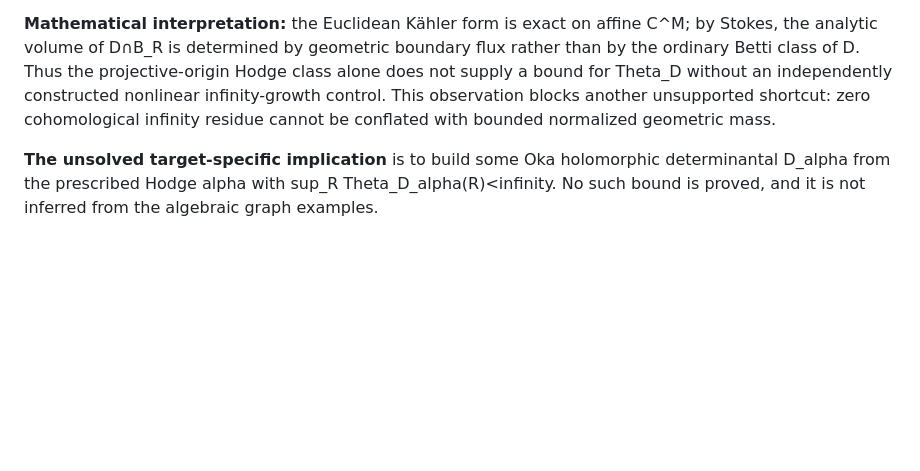
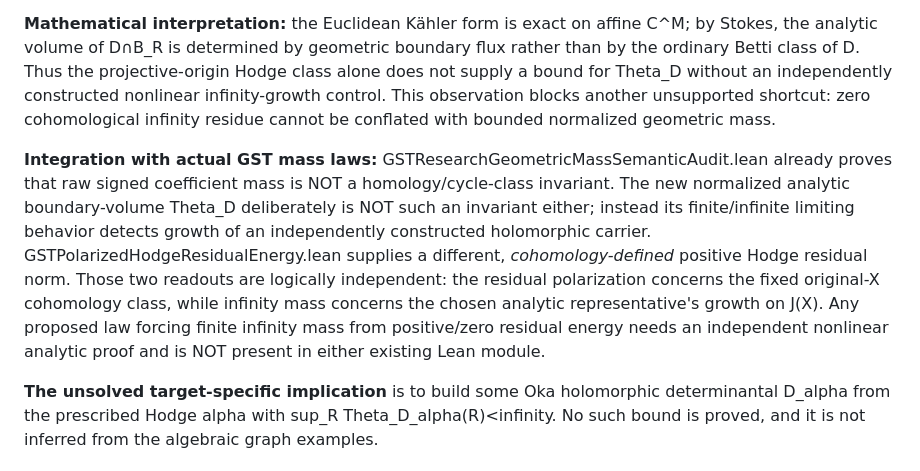
Before and after one commit to kyo-oo/HC-PROOF, a Markdown page: research/records/2026-10-18-stein-analytic-determinantal-hodge-source.md, the part around the change. GitHub-like rendering; blank space fills up the shorter version.

Commit message:
mathbox: integrate GST cohomological residual energy with independent analytic infinity-volume witness

```diff
--- a/research/records/2026-10-18-stein-analytic-determinantal-hodge-source.md
+++ b/research/records/2026-10-18-stein-analytic-determinantal-hodge-source.md
@@ -91,6 +91,8 @@ By contrast, the transcendental graph w=e^z has an explicit ball-contained strip
 
 **Mathematical interpretation:** the Euclidean Kähler form is exact on affine C^M; by Stokes, the analytic volume of D∩B_R is determined by geometric boundary flux rather than by the ordinary Betti class of D. Thus the projective-origin Hodge class alone does not supply a bound for Theta_D without an independently constructed nonlinear infinity-growth control. This observation blocks another unsupported shortcut: zero cohomological infinity residue cannot be conflated with bounded normalized geometric mass.
 
+**Integration with actual GST mass laws:** GSTResearchGeometricMassSemanticAudit.lean already proves that raw signed coefficient mass is NOT a homology/cycle-class invariant. The new normalized analytic boundary-volume Theta_D deliberately is NOT such an invariant either; instead its finite/infinite limiting behavior detects growth of an independently constructed holomorphic carrier. GSTPolarizedHodgeResidualEnergy.lean supplies a different, *cohomology-defined* positive Hodge residual norm. Those two readouts are logically independent: the residual polarization concerns the fixed original-X cohomology class, while infinity mass concerns the chosen analytic representative's growth on J(X). Any proposed law forcing finite infinity mass from positive/zero residual energy needs an independent nonlinear analytic proof and is NOT present in either existing Lean module.
+
 **The unsolved target-specific implication** is to build some Oka holomorphic determinantal D_alpha from the prescribed Hodge alpha with sup_R Theta_D_alpha(R)<infinity. No such bound is proved, and it is not inferred from the algebraic graph examples.
 
 ## 5. A geometric stability barrier and how source charges actually change it
```
